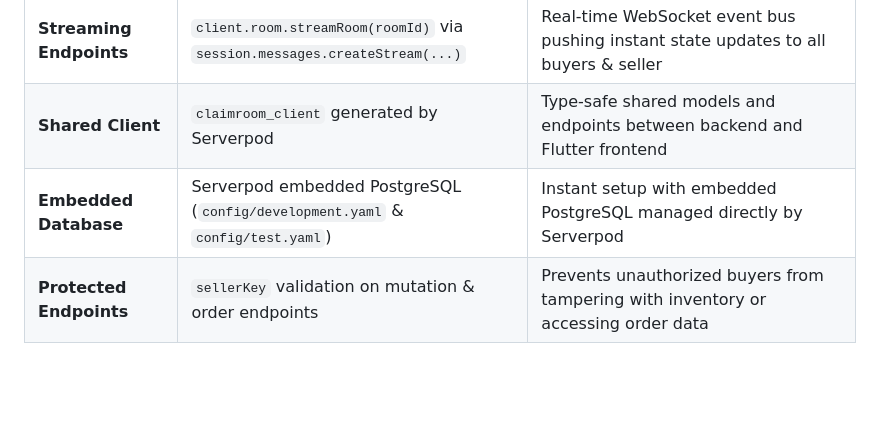
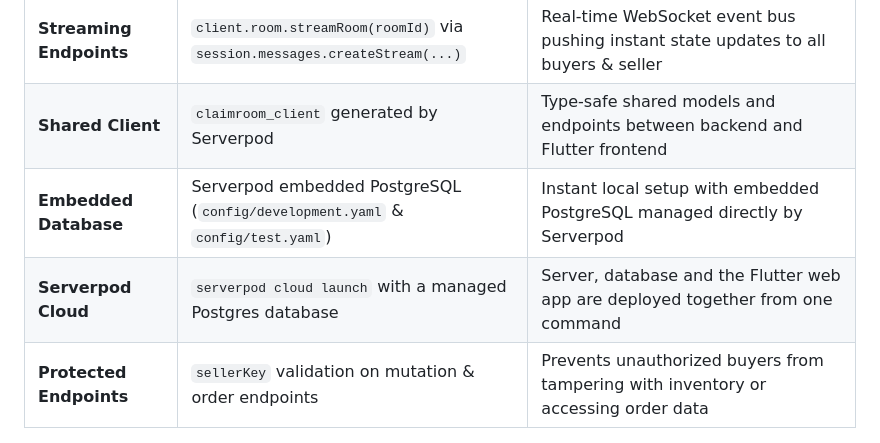
Before and after one commit to MKAVINRAJ30/claimroom, a Markdown page: README.md, the part around one of its changes. Drawn GitHub-style; blank space fills up the shorter version.

```diff
--- a/README.md
+++ b/README.md
@@ -42,7 +46,8 @@ Deployed test link: coming soon (to be added after deployment to Serverpod Cloud
 | **Two-Layer Hold Expiry** | `HoldExpiryFutureCall` + transactional read sweeps | Scheduled 60s auto-expiry when future calls are enabled, plus locked read-sweeps on `listItems`, `getOrderSheet`, and `claimItem` so hold expiry works even when future calls are disabled |
 | **Streaming Endpoints** | `client.room.streamRoom(roomId)` via `session.messages.createStream(...)` | Real-time WebSocket event bus pushing instant state updates to all buyers & seller |
 | **Shared Client** | `claimroom_client` generated by Serverpod | Type-safe shared models and endpoints between backend and Flutter frontend |
-| **Embedded Database** | Serverpod embedded PostgreSQL (`config/development.yaml` & `config/test.yaml`) | Instant setup with embedded PostgreSQL managed directly by Serverpod |
+| **Embedded Database** | Serverpod embedded PostgreSQL (`config/development.yaml` & `config/test.yaml`) | Instant local setup with embedded PostgreSQL managed directly by Serverpod |
+| **Serverpod Cloud** | `serverpod cloud launch` with a managed Postgres database | Server, database and the Flutter web app are deployed together from one command |
 | **Protected Endpoints** | `sellerKey` validation on mutation & order endpoints | Prevents unauthorized buyers from tampering with inventory or accessing order data |
 
 ---
```
Also changed, not shown: other parts of README.md (+38 -27 lines).
